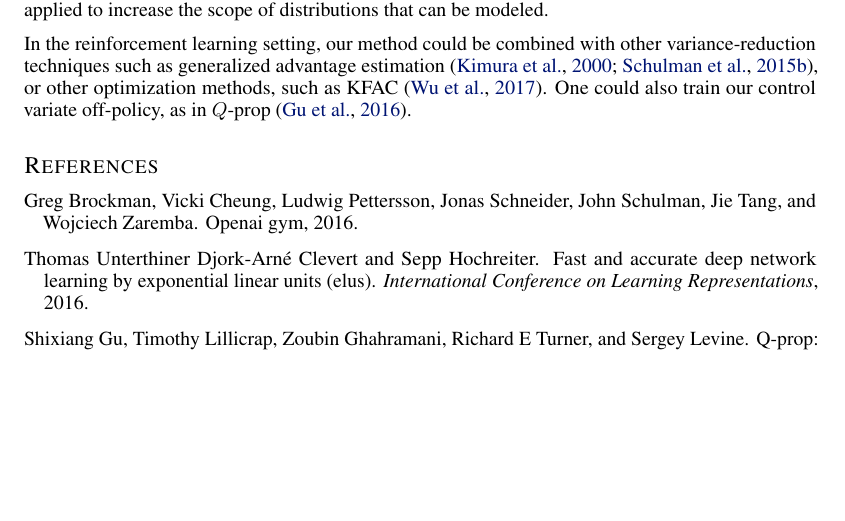
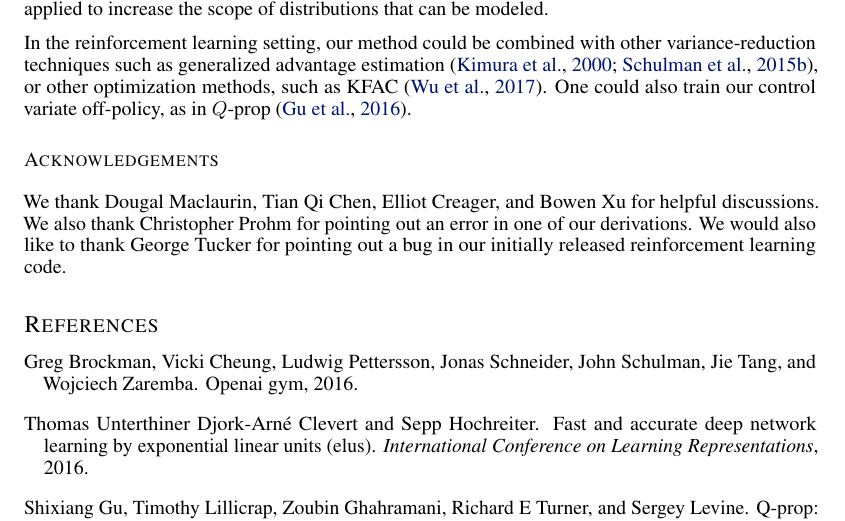
Before and after one commit to duvenaud/relax, a LaTeX paper (paper/generalized_rebar.tex): part of page 9 of 17, cut so that both start at the same text, the shorter picture padded with empty space. Compiled offline with pdfLaTeX.

Commit message:
acknowledgements

```diff
--- a/paper/generalized_rebar.tex
+++ b/paper/generalized_rebar.tex
@@ -666,9 +666,9 @@ Extensions to the reparameterization gradient estimator~\citep{ruiz2016generaliz
 One could also train our control variate off-policy, as in $Q$-prop~\citep{gu2016q}.
 %We also feel that the relationship between our learned control variate and the action-value function (commonly denoted as $Q$) is worth exploring and understanding in greater detail.
 
-%\subsection*{Acknowledgements}  % Uncomment for arxiv
-%We thank Dougal Maclaurin, Tian Qi Chen, Elliot Creager, and Bowen Xu for helpful discussions.
-%We also thank Christopher Prohm for pointing out an error in one of our derivations.
+\subsection*{Acknowledgements}  % Uncomment for arxiv
+We thank Dougal Maclaurin, Tian Qi Chen, Elliot Creager, and Bowen Xu for helpful discussions.
+We also thank Christopher Prohm for pointing out an error in one of our derivations. We would also like to thank George Tucker for pointing out a bug in our initially released reinforcement learning code.
 
 \bibliography{bibliography}
 \bibliographystyle{iclr2018_conference}
```
